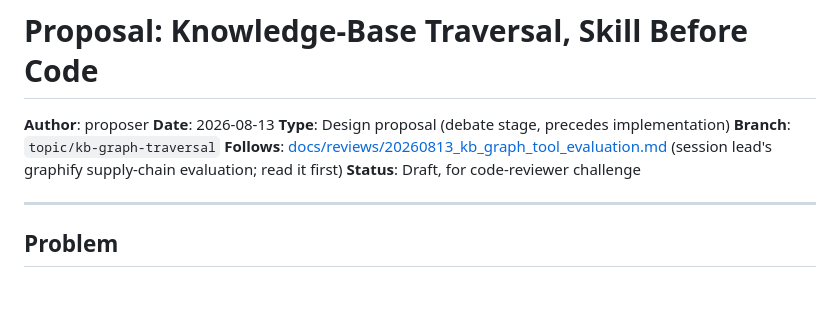
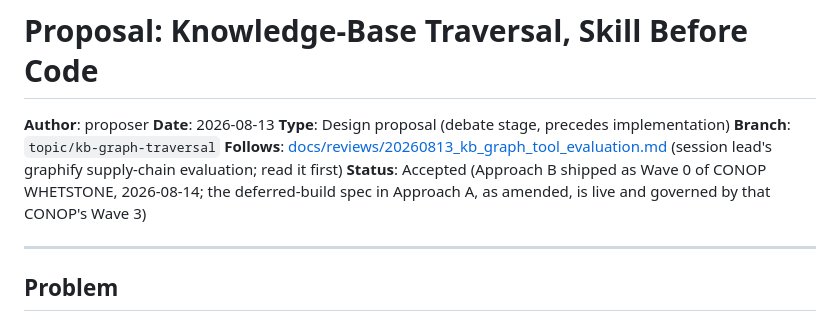
Before and after one commit to jhutchison0/tacsop, a Markdown page: docs/plans/20260813_kb_graph_traversal_proposal.md, the part around the change. Rendered like a GitHub page; blank space fills up the shorter version.

```diff
--- a/docs/plans/20260813_kb_graph_traversal_proposal.md
+++ b/docs/plans/20260813_kb_graph_traversal_proposal.md
@@ -5,7 +5,7 @@
 **Type**: Design proposal (debate stage, precedes implementation)
 **Branch**: `topic/kb-graph-traversal`
 **Follows**: [docs/reviews/20260813_kb_graph_tool_evaluation.md](../reviews/20260813_kb_graph_tool_evaluation.md) (session lead's graphify supply-chain evaluation; read it first)
-**Status**: Draft, for code-reviewer challenge
+**Status**: Accepted (Approach B shipped as Wave 0 of CONOP WHETSTONE, 2026-08-14; the deferred-build spec in Approach A, as amended, is live and governed by that CONOP's Wave 3)
 
 ---
 
```
Also changed, not shown: docs/plans/conop_whetstone_recursive_doctrine_loop.md (+12 -1 lines), docs/tasks.md (+2 -2 lines).
